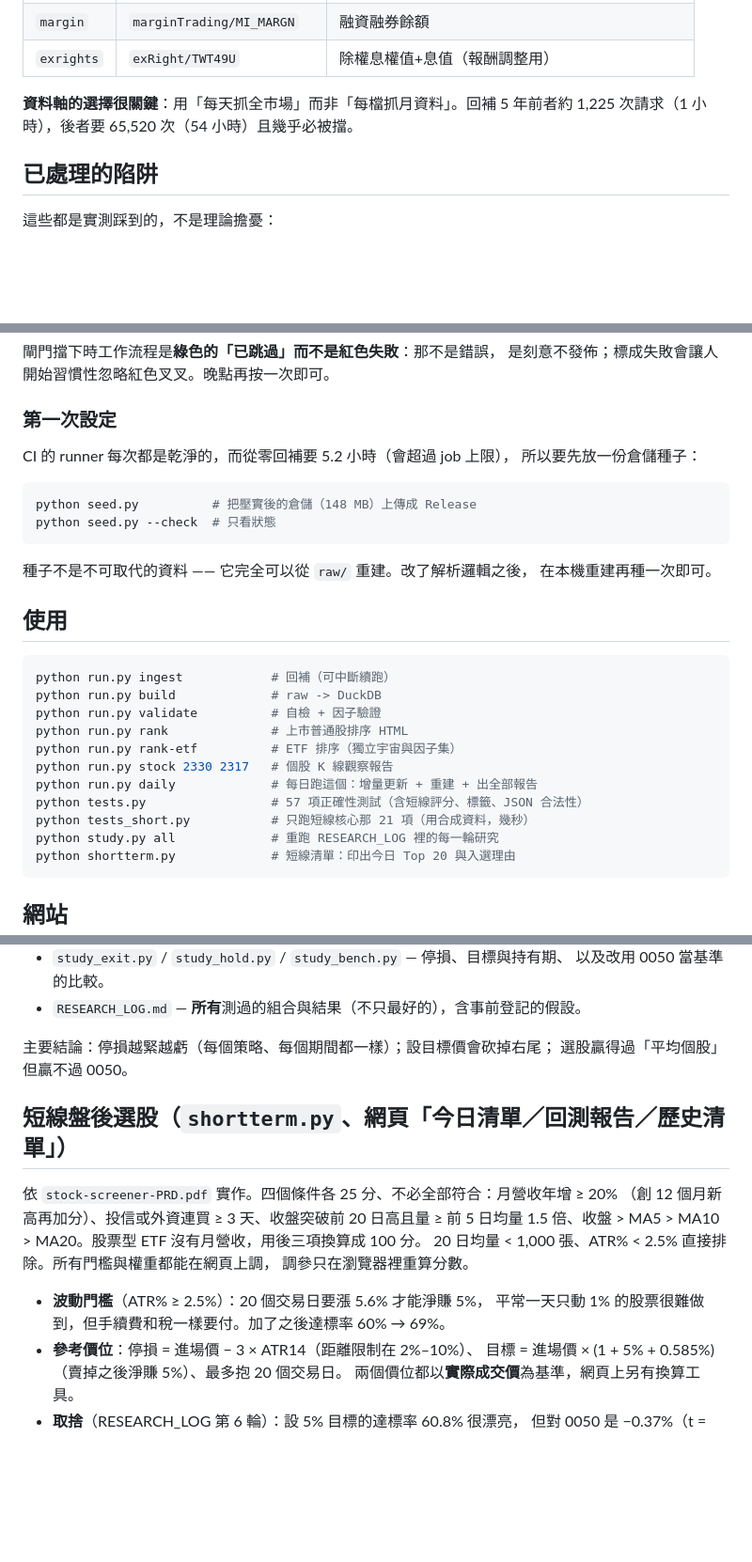
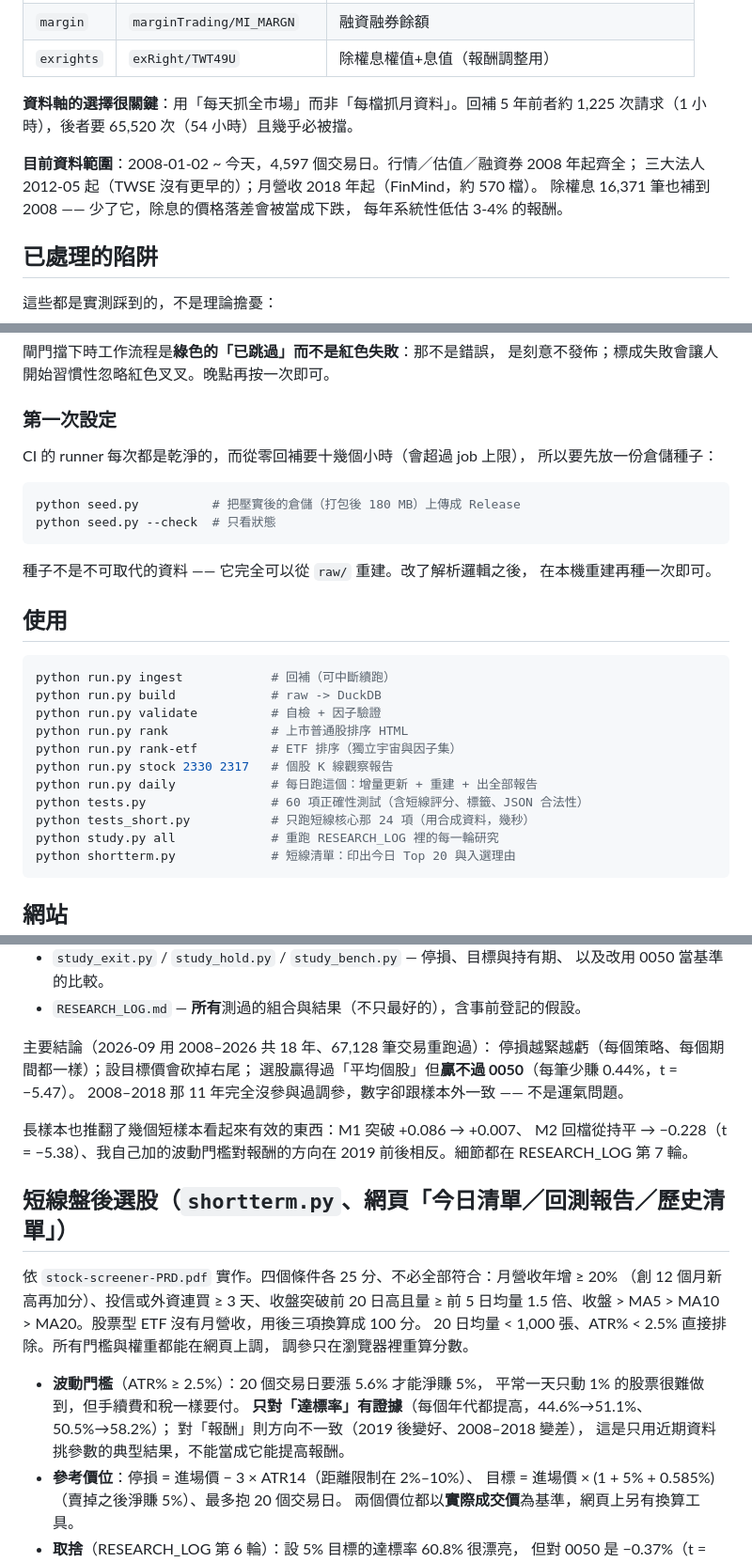
Before and after one commit to hsinfuyeh/tw-stock-monitor, a Markdown page: README.md, 3 parts joined by grey strips. Shown at 94% size. Rendered like a GitHub page; blank space fills up the shorter version.

Commit message:
README：資料範圍與研究結論同步成 18 年版本
Co-Authored-By: Claude Opus 5 <noreply@anthropic.com>

````diff
--- a/README.md
+++ b/README.md
@@ -40,6 +40,11 @@ L6 rank.py      等權合成 + 每日排序
 
 **資料軸的選擇很關鍵**：用「每天抓全市場」而非「每檔抓月資料」。回補 5 年前者約 1,225 次請求（1 小時），後者要 65,520 次（54 小時）且幾乎必被擋。
 
+**目前資料範圍**：2008-01-02 ~ 今天，4,597 個交易日。行情／估值／融資券 2008 年起齊全；
+三大法人 2012-05 起（TWSE 沒有更早的）；月營收 2018 年起（FinMind，約 570 檔）。
+除權息 16,371 筆也補到 2008 —— 少了它，除息的價格落差會被當成下跌，
+每年系統性低估 3-4% 的報酬。
+
 ## 已處理的陷阱
 
 這些都是實測踩到的，不是理論擔憂：
@@ -127,11 +133,11 @@ python -c "import store; store.build()"
 
 ### 第一次設定
 
-CI 的 runner 每次都是乾淨的，而從零回補要 5.2 小時（會超過 job 上限），
+CI 的 runner 每次都是乾淨的，而從零回補要十幾個小時（會超過 job 上限），
 所以要先放一份倉儲種子：
 
 ```bash
-python seed.py          # 把壓實後的倉儲（148 MB）上傳成 Release
+python seed.py          # 把壓實後的倉儲（打包後 180 MB）上傳成 Release
 python seed.py --check  # 只看狀態
 ```
 
@@ -148,8 +154,8 @@ python run.py rank              # 上市普通股排序 HTML
 python run.py rank-etf          # ETF 排序（獨立宇宙與因子集）
 python run.py stock 2330 2317   # 個股 K 線觀察報告
 python run.py daily             # 每日跑這個：增量更新 + 重建 + 出全部報告
-python tests.py                 # 57 項正確性測試（含短線評分、標籤、JSON 合法性）
-python tests_short.py           # 只跑短線核心那 21 項（用合成資料，幾秒）
+python tests.py                 # 60 項正確性測試（含短線評分、標籤、JSON 合法性）
+python tests_short.py           # 只跑短線核心那 24 項（用合成資料，幾秒）
 python study.py all             # 重跑 RESEARCH_LOG 裡的每一輪研究
 python shortterm.py             # 短線清單：印出今日 Top 20 與入選理由
 ```
@@ -177,8 +183,14 @@ python shortterm.py             # 短線清單：印出今日 Top 20 與入選
   以及改用 0050 當基準的比較。
 - `RESEARCH_LOG.md` — **所有**測過的組合與結果（不只最好的），含事前登記的假設。
 
-主要結論：停損越緊越虧（每個策略、每個期間都一樣）；設目標價會砍掉右尾；
-選股贏得過「平均個股」但贏不過 0050。
+主要結論（2026-09 用 2008–2026 共 18 年、67,128 筆交易重跑過）：
+停損越緊越虧（每個策略、每個期間都一樣）；設目標價會砍掉右尾；
+選股贏得過「平均個股」但**贏不過 0050**（每筆少賺 0.44%，t = −5.47）。
+2008–2018 那 11 年完全沒參與過調參，數字卻跟樣本外一致 —— 不是運氣問題。
+
+長樣本也推翻了幾個短樣本看起來有效的東西：M1 突破 +0.086 → +0.007、
+M2 回檔從持平 → −0.228（t = −5.38）、我自己加的波動門檻對報酬的方向在
+2019 前後相反。細節都在 RESEARCH_LOG 第 7 輪。
 
 ## 短線盤後選股（`shortterm.py`、網頁「今日清單／回測報告／歷史清單」）
 
@@ -189,7 +201,10 @@ python shortterm.py             # 短線清單：印出今日 Top 20 與入選
 調參只在瀏覽器裡重算分數。
 
 - **波動門檻**（ATR% ≥ 2.5%）：20 個交易日要漲 5.6% 才能淨賺 5%，
-  平常一天只動 1% 的股票很難做到，但手續費和稅一樣要付。加了之後達標率 60% → 69%。
+  平常一天只動 1% 的股票很難做到，但手續費和稅一樣要付。
+  <b>只對「達標率」有證據</b>（每個年代都提高，44.6%→51.1%、50.5%→58.2%）；
+  對「報酬」則方向不一致（2019 後變好、2008–2018 變差），
+  這是只用近期資料挑參數的典型結果，不能當成它能提高報酬。
 - **參考價位**：停損 = 進場價 − 3 × ATR14（距離限制在 2%–10%）、
   目標 = 進場價 × (1 + 5% + 0.585%)（賣掉之後淨賺 5%）、最多抱 20 個交易日。
   兩個價位都以<b>實際成交價</b>為基準，網頁上另有換算工具。
````
Also changed, not shown: other parts of README.md (+4 -3 lines).
